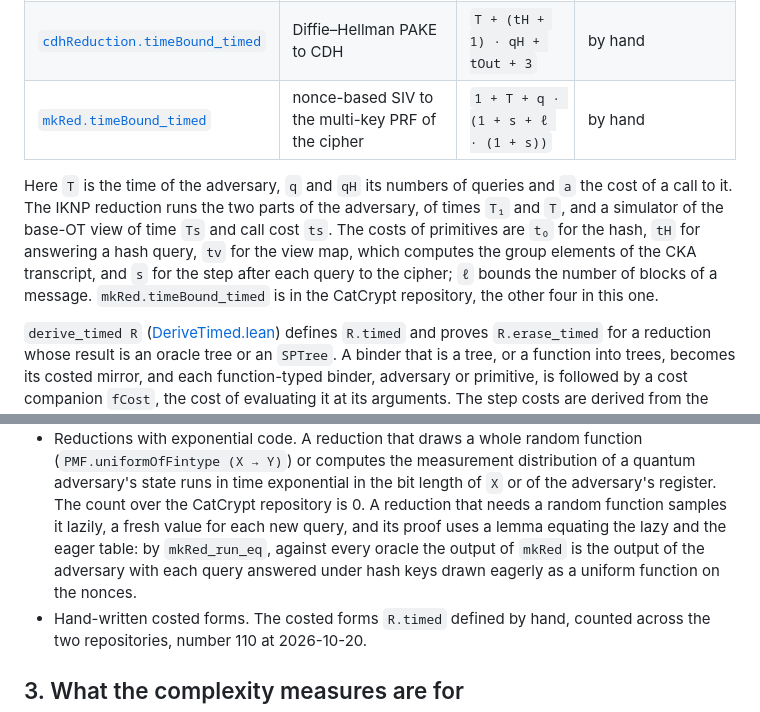
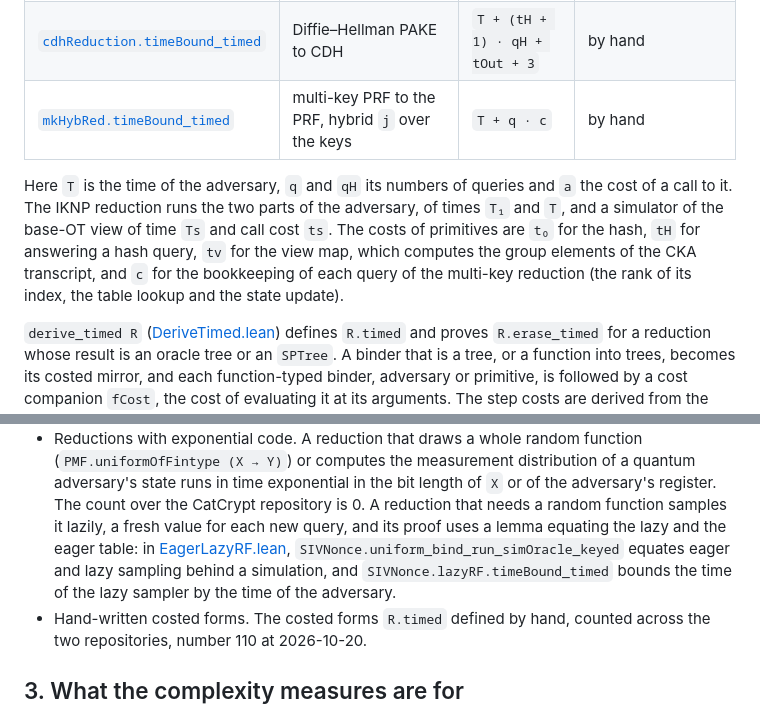
Before and after one commit to spitters/CatCrypt-core, a Markdown page: CatCryptCore/Crypto/ConcreteSecurity.md, 2 parts joined by grey strips. Drawn GitHub-style.

Commit message:
ConcreteSecurity.md: the table of certified reductions names only core declarations. The row for the dev reduction mkRed (SIVMRAENonce, a link into the private repository) is replaced by mkHybRed.timeBound_timed of MultiKeyPRF.lean (multi-key PRF to the PRF, time T + q · c); the lazy/eager paragraph cites SIVNonce.uniform_bind_run_simOracle_keyed and SIVNonce.lazyRF.timeBound_timed of EagerLazyRF.lean instead of the dev mkRed_run_eq [no-golf] [docs-ok]
Co-Authored-By: Claude Opus 5.5 <noreply@anthropic.com>

```diff
--- a/CatCryptCore/Crypto/ConcreteSecurity.md
+++ b/CatCryptCore/Crypto/ConcreteSecurity.md
@@ -85,15 +85,14 @@ Five certified reductions and their time theorems:
 | [`iknpCRRed.timeBound_timed`](OTExtension/IKNP.lean) | IKNP OT extension to the correlation-robust hash | `T₁ + Ts + ts + T + a + tv + 3` | `derive_reduction` |
 | [`ckaDDHRed.timeBound_timed`](Messaging/CKA.lean) | Diffie–Hellman CKA to DDH | `T + a + tv + 4` | `derive_reduction` |
 | [`cdhReduction.timeBound_timed`](PAKE/DHPAKE.lean) | Diffie–Hellman PAKE to CDH | `T + (tH + 1) · qH + tOut + 3` | by hand |
-| [`mkRed.timeBound_timed`](https://github.com/spitters/CatCrypt/blob/master/CatCrypt/Crypto/Constructions/SIVMRAENonce.lean) | nonce-based SIV to the multi-key PRF of the cipher | `1 + T + q · (1 + s + ℓ · (1 + s))` | by hand |
+| [`mkHybRed.timeBound_timed`](MultiKeyPRF.lean) | multi-key PRF to the PRF, hybrid `j` over the keys | `T + q · c` | by hand |
 
 Here `T` is the time of the adversary, `q` and `qH` its numbers of queries and `a` the cost of a
 call to it. The IKNP reduction runs the two parts of the adversary, of times `T₁` and `T`, and a
 simulator of the base-OT view of time `Ts` and call cost `ts`. The costs of primitives are `t₀`
 for the hash, `tH` for answering a hash query, `tv` for the view map, which computes the group
-elements of the CKA transcript, and `s` for the step after each query to the cipher; `ℓ` bounds
-the number of blocks of a message. `mkRed.timeBound_timed` is in the CatCrypt repository, the
-other four in this one.
+elements of the CKA transcript, and `c` for the bookkeeping of each query of the multi-key
+reduction (the rank of its index, the table lookup and the state update).
 
 `derive_timed R` ([DeriveTimed.lean](../Tactics/DeriveTimed.lean)) defines `R.timed` and proves
 `R.erase_timed` for a reduction whose result is an oracle tree or an `SPTree`. A binder that is
@@ -145,9 +144,10 @@ without loading Lean, and keep counts that may fall and never rise.
   adversary's state runs in time exponential in the bit length of `X` or of the adversary's
   register. The count over the CatCrypt repository is 0. A reduction that needs a random
   function samples it lazily, a fresh value for each new query, and its proof uses a lemma
-  equating the lazy and the eager table: by `mkRed_run_eq`, against every oracle the output of
-  `mkRed` is the output of the adversary with each query answered under hash keys drawn eagerly
-  as a uniform function on the nonces.
+  equating the lazy and the eager table: in [EagerLazyRF.lean](EagerLazyRF.lean),
+  `SIVNonce.uniform_bind_run_simOracle_keyed` equates eager and lazy sampling behind a
+  simulation, and `SIVNonce.lazyRF.timeBound_timed` bounds the time of the lazy sampler by the
+  time of the adversary.
 - Hand-written costed forms. The costed forms `R.timed` defined by hand, counted across the two
   repositories, number 110 at 2026-10-20.
 
```
